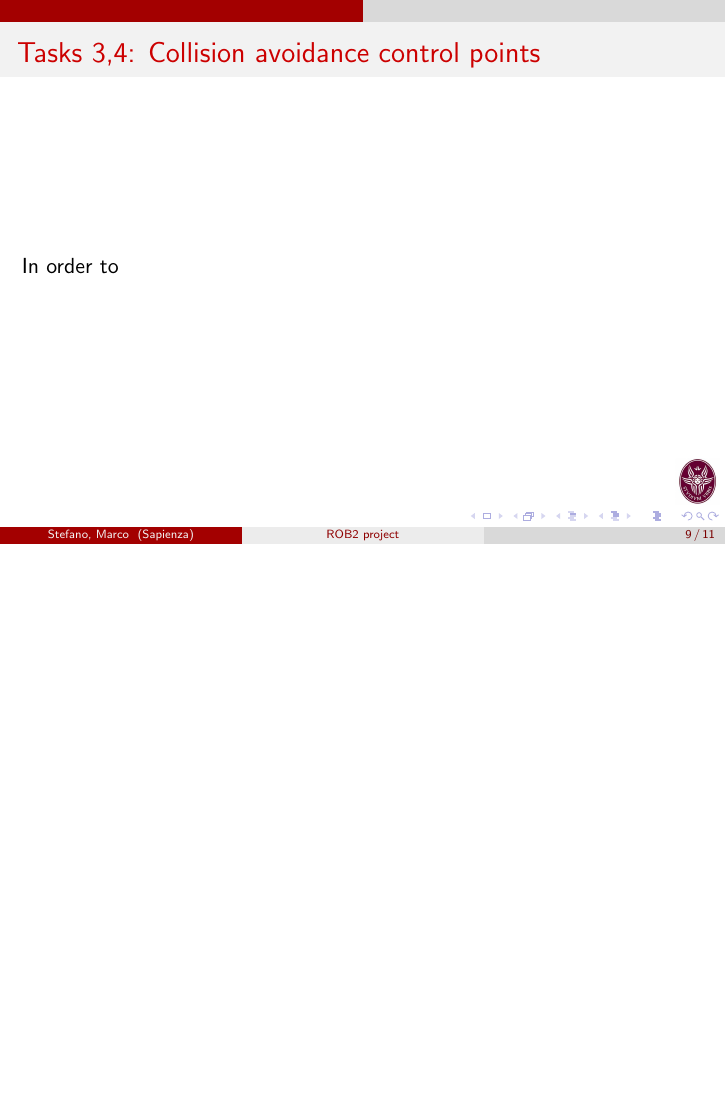
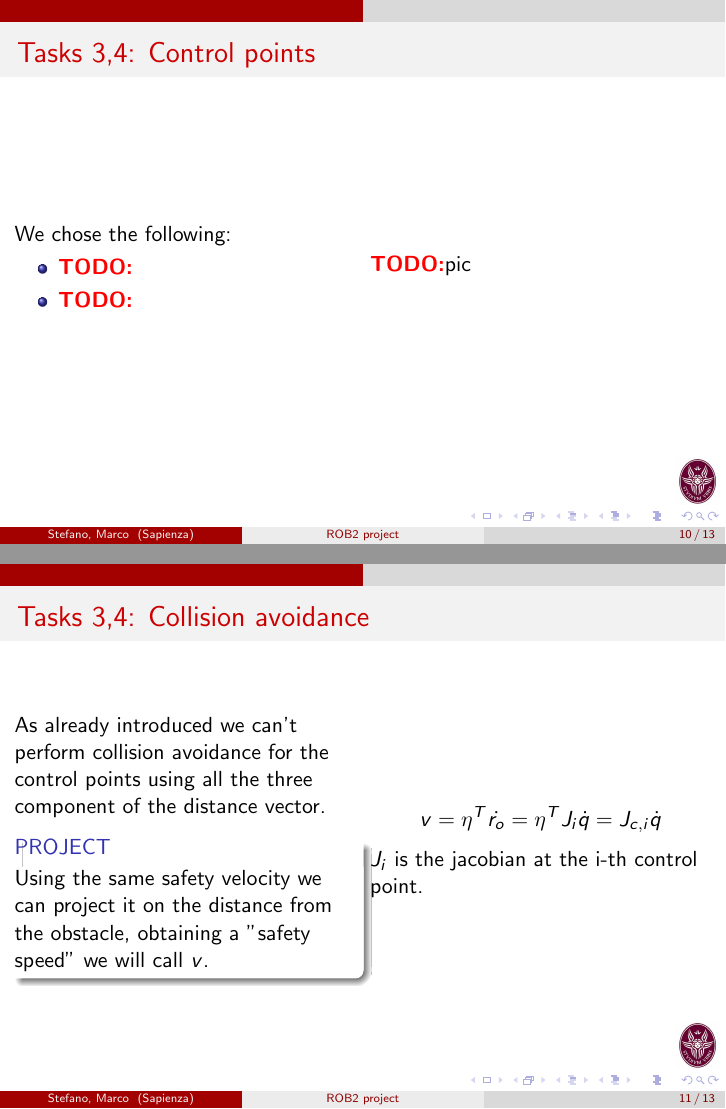
Before and after one commit to stefanodefilipps/Robotics_Manipulator, LaTeX slides (report/tex/beamer/slides.tex): page 9 of 11 before the commit and pages 10 and 11 of 13 after it, the two joined at a grey line, the shorter picture padded with empty space. Compiled offline with pdfLaTeX.

Commit message:
[report][slides] minor, added safety velocity.
Still left:
1. 2nd task
2. Control points positions
3. Figures
4. Equations for the "safety velocity"

```diff
--- a/report/tex/beamer/slides.tex
+++ b/report/tex/beamer/slides.tex
@@ -131,4 +138,2 @@ The orientation task tries to keep constant the orientation of the \todo link ax
 \end{frame}
 
-\begin{frame}{Tasks 3,4: Collision avoidance control points}
-In order to
@@ -135,3 +144,33 @@ In order to
+\begin{frame}{Tasks 3,4: Control points}
+\begin{columns}
+\begin{column}{.5\textwidth}
+We chose the following:
+\begin{itemize}
+\item \todo
+\item \todo
+\end{itemize}
+\end{column}
+\begin{column}{.5\textwidth}
+\todo pic
+\end{column}
+\end{columns}
+\end{frame}
+
+\begin{frame}{Tasks 3,4: Collision avoidance}
+\begin{columns}
+\begin{column}{.5\textwidth}
+As already introduced we can't perform collision avoidance for the control points using all the three component of the distance vector.
+\begin{block}{PROJECT}
+Using the same safety velocity we can project it on the distance from the obstacle, obtaining a "safety speed" we will call $v$.
+\end{block}
+\end{column}
+\begin{column}{.5\textwidth}
+\begin{equation*}
+v = \eta^T\dot{r_{o}} = \eta^T J_i\dot{q} = J_{c,i}\dot{q}
+\end{equation*}
+$J_i$ is the jacobian at the i-th control point.
+\end{column}
+\end{columns}
 \end{frame}
 
 \begin{frame}{Code}
```
Also changed, not shown: report/tex/report.tex (+1 -1 lines), report/tex/beamer/slides.pdf, report/tex/beamer/slides.tex (19 more changed lines).
